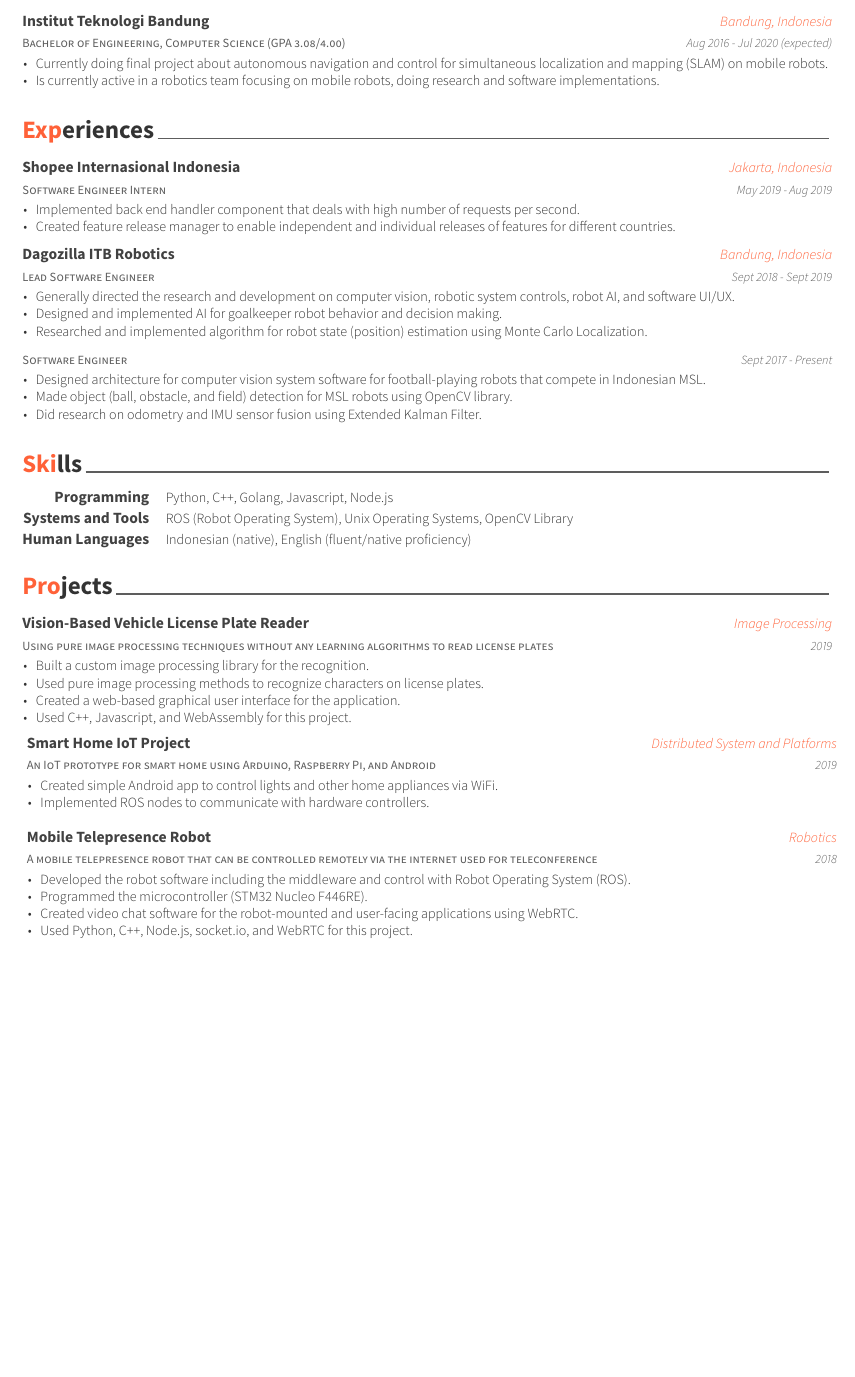
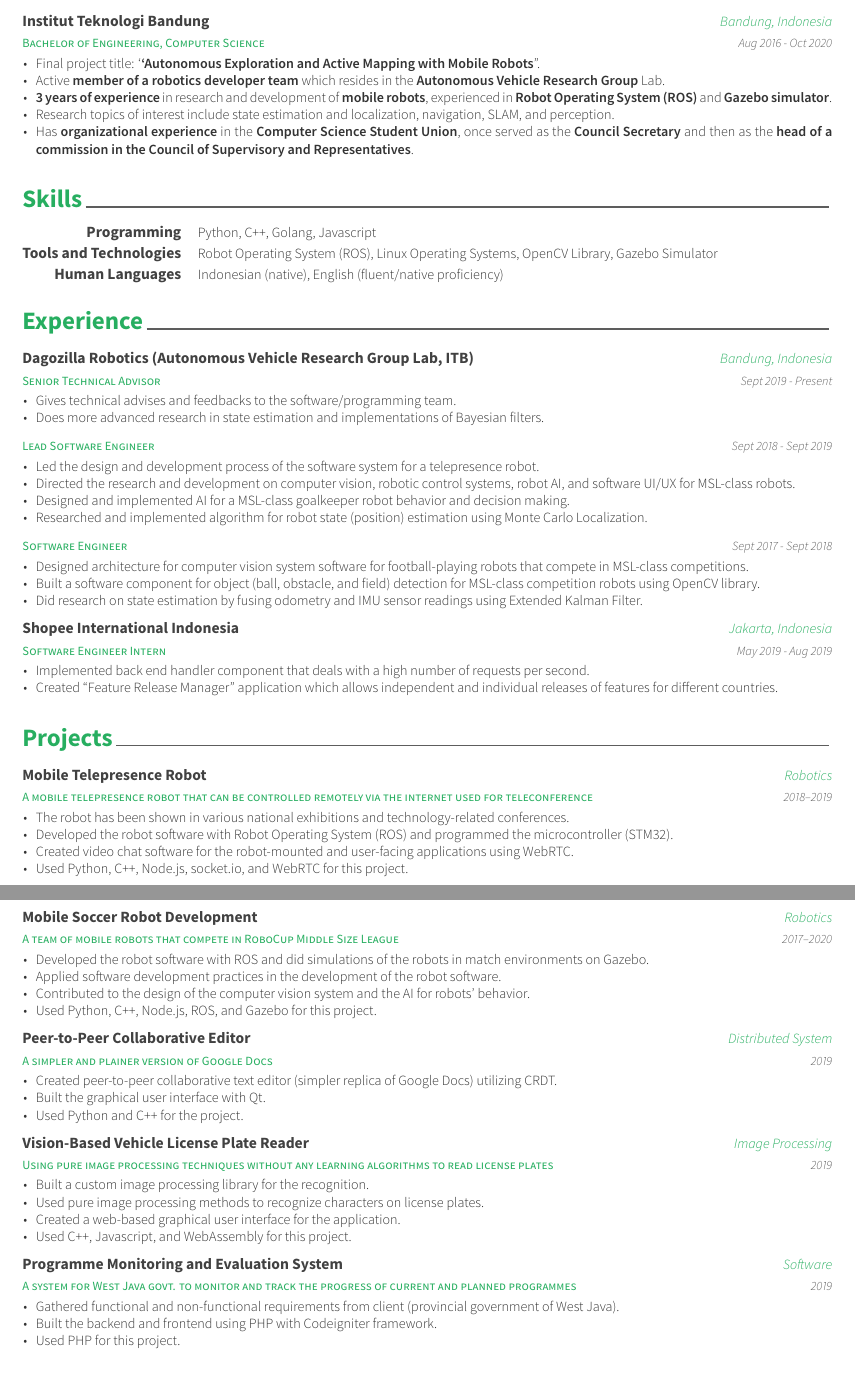
Before and after one commit to dionesiusap/resume, a LaTeX CV (src/resume.tex, which reads src/resume/education.tex, src/resume/experience.tex, src/resume/projects.tex): part of the page before the commit and two parts of pages 1 and 2 of 2 after it, the two joined at a grey line, cut so that both start at the same text, the shorter picture padded with empty space. The pictures show the PDF file src/resume.pdf that the author committed with the source.

Commit message:
update aug 2020

```diff
--- a/src/resume/education.tex
+++ b/src/resume/education.tex
@@ -11,14 +11,17 @@
 
 %---------------------------------------------------------
   \cventry
-    {Bachelor of Engineering, Computer Science (GPA 3.08/4.00)} % Degree
+    {Bachelor of Engineering, Computer Science} % Degree
     {Institut Teknologi Bandung} % Institution
     {Bandung, Indonesia} % Location
-    {Aug 2016 - Jul 2020 (expected)} % Date(s)
+    {Aug 2016 - Oct 2020} % Date(s)
     {
    	  \begin{cvitems}
-		  \item {Currently doing final project about autonomous navigation and control for simultaneous localization and mapping (SLAM) on mobile robots.}
-          \item {Is currently active in a robotics team focusing on mobile robots, doing research and software implementations.}
+		  \item {Final project title: `\textbf{`Autonomous Exploration and Active Mapping with Mobile Robots}".}
+		  \item {Active \textbf{member of a robotics developer team} which resides in the \textbf{Autonomous Vehicle Research Group} Lab.}
+		  \item {\textbf{3 years of experience} in research and development of \textbf{mobile robots}, experienced in \textbf{Robot Operating System (ROS)} and \textbf{Gazebo simulator}.}
+          \item {Research topics of interest include state estimation and localization, navigation, SLAM, and perception.}
+          \item {Has \textbf{organizational experience} in the \textbf{Computer Science Student Union}, once served as the \textbf{Council Secretary} and then as the \textbf{head of a commission in the Council of Supervisory and Representatives}.}
    	  \end{cvitems}
     }
 
--- a/src/resume/experience.tex
+++ b/src/resume/experience.tex
@@ -10,60 +10,60 @@
 \begin{cventries}
 
 %---------------------------------------------------------
-  \cventry
-    {Software Engineer Intern} % Job title
-    {Shopee Internasional Indonesia} % Organization
-    {Jakarta, Indonesia} % Location
-    {May 2019 - Aug 2019} % Date(s)
+    \cventry
+    {Senior Technical Advisor} % Job title
+    {Dagozilla Robotics (Autonomous Vehicle Research Group Lab, ITB)} % Organization
+    {Bandung, Indonesia} % Location
+    {Sept 2019 - Present} % Date(s)
     {
-      \begin{cvitems} % Description(s) of tasks/responsibilities
-        \item {Implemented back end handler component that deals with high number of requests per second.}
-        \item {Created feature release manager to enable independent and individual releases of features for different countries.}
-      \end{cvitems}
+        \begin{cvitems} % Description(s) of tasks/responsibilities
+            \item {Gives technical advises and feedbacks to the software/programming team.}
+            \item {Does more advanced research in state estimation and implementations of Bayesian filters.}
+        \end{cvitems}
     }
-
-
-%---------------------------------------------------------
-%    \cventry
-%    {Programming Team Advisor} % Job title
-%    {Dagozilla ITB Robotics} % Organization
-%    {Bandung, Indonesia} % Location
-%    {Sept 2019 - Present} % Date(s)
-%    {
-%        \begin{cvitems} % Description(s) of tasks/responsibilities
-%            \item {Gives techical advises and feedbacks to the programming team.}
-%            \item {Helps in the implementation of some simple softwares.}
-%        \end{cvitems}
-%    }
-
 
 %---------------------------------------------------------
   \cventry
 	{Lead Software Engineer} % Job title
-	{Dagozilla ITB Robotics} % Organization
-	{Bandung, Indonesia} % Location
+	{} % Organization
+	{} % Location
 	{Sept 2018 - Sept 2019} % Date(s)
 	{
 	  \begin{cvitems} % Description(s) of tasks/responsibilities
-		\item {Generally directed the research and development on computer vision, robotic system controls, robot AI, and software UI/UX.}
-		\item {Designed and implemented AI for goalkeeper robot behavior and decision making.}
+	  	\item {Led the design and development process of the software system for a telepresence robot.}
+		\item {Directed the research and development on computer vision, robotic control systems, robot AI, and software UI/UX for MSL-class robots.}
+		\item {Designed and implemented AI for a MSL-class goalkeeper robot behavior and decision making.}
 		\item {Researched and implemented algorithm for robot state (position) estimation using Monte Carlo Localization.}
 	  \end{cvitems}
 	}
-
 
 %---------------------------------------------------------
   \cventry
 	{Software Engineer} % Job title
 	{} % Organization
 	{} % Location
-	{Sept 2017 - Present} % Date(s)
+	{Sept 2017 - Sept 2018} % Date(s)
 	{
 	  \begin{cvitems} % Description(s) of tasks/responsibilities
-		\item {Designed architecture for computer vision system software for football-playing robots that compete in Indonesian MSL.}
-		\item {Made object (ball, obstacle, and field) detection for MSL robots using OpenCV library.}
-        \item {Did research on odometry and IMU sensor fusion using Extended Kalman Filter.}
+		\item {Designed architecture for computer vision system software for football-playing robots that compete in MSL-class competitions.}
+		\item {Built a software component for object (ball, obstacle, and field) detection for MSL-class competition robots using OpenCV library.}
+        \item {Did research on state estimation by fusing odometry and IMU sensor readings using Extended Kalman Filter.}
 	  \end{cvitems}
 	}
+
 %---------------------------------------------------------
+\cventry
+{Software Engineer Intern} % Job title
+{Shopee International Indonesia} % Organization
+{Jakarta, Indonesia} % Location
+{May 2019 - Aug 2019} % Date(s)
+{
+	\begin{cvitems} % Description(s) of tasks/responsibilities
+		\item {Implemented back end handler component that deals with a high number of requests per second.}
+		\item {Created ``Feature Release Manager'' application which allows independent and individual releases of features for different countries.}
+	\end{cvitems}
+}
+
+
+
 \end{cventries}
--- a/src/resume/projects.tex
+++ b/src/resume/projects.tex
@@ -8,7 +8,50 @@
 %	CONTENT
 %-------------------------------------------------------------------------------
 \begin{cventries}
+	\cventry
+	{A mobile telepresence robot that can be controlled remotely via the internet used for teleconference} % Degree
+	{Mobile Telepresence Robot} % Institution
+	{Robotics} % Location
+	{2018--2019} % Date(s)
+	{
+		\begin{cvitems} % Description(s) of tasks/responsibilities
+			\item {The robot has been shown in various national exhibitions and technology-related conferences.}
+			\item {Developed the robot software with Robot Operating System (ROS) and programmed the microcontroller (STM32).}
+			\item {Created video chat software for the robot-mounted and user-facing applications using WebRTC.}
+			\item {Used Python, C++, Node.js, socket.io, and WebRTC for this project.}
+		\end{cvitems}
+	}
     %---------------------------------------------------------
+
+    \cventry
+    {A team of mobile robots that compete in RoboCup Middle Size League} % Degree
+    {Mobile Soccer Robot Development} % Institution
+    {Robotics} % Location
+    {2017--2020} % Date(s)
+    {
+    	\begin{cvitems} % Description(s) of tasks/responsibilities
+    		\item {Developed the robot software with ROS and did simulations of the robots in match environments on Gazebo.}
+    		\item {Applied software development practices in the development of the robot software.}
+    		\item {Contributed to the design of the computer vision system and the AI for robots' behavior.}
+    		\item {Used Python, C++, Node.js, ROS, and Gazebo for this project.}
+    	\end{cvitems}
+    }
+    %---------------------------------------------------------
+
+    \cventry
+    {A simpler and plainer version of Google Docs} % Degree
+    {Peer-to-Peer Collaborative Editor} % Institution
+    {Distributed System} % Location
+    {2019} % Date(s)
+    {
+    	\begin{cvitems} % Description(s) of tasks/responsibilities
+    		\item {Created peer-to-peer collaborative text editor (simpler replica of Google Docs) utilizing CRDT.}
+    		\item {Built the graphical user interface with Qt.}
+    		\item {Used Python and C++ for the project.}
+    	\end{cvitems}
+    }
+    %---------------------------------------------------------
+
     \cventry
     {Using pure image processing techniques without any learning algorithms to read license plates} % Degree
     {Vision-Based Vehicle License Plate Reader} % Institution
@@ -23,29 +66,30 @@
         \end{cvitems}
     }
     %---------------------------------------------------------
+
+    \cventry
+        {A system for West Java govt. to monitor and track the progress of current and planned programmes} % Degree
+        {Programme Monitoring and Evaluation System} % Institution
+        {Software} % Location
+        {2019} % Date(s)
+        {
+            \begin{cvitems} % Description(s) of tasks/responsibilities
+            	\item {Gathered functional and non-functional requirements from client (provincial government of West Java).}
+                \item {Built the backend and frontend using PHP with Codeigniter framework.}
+                \item {Used PHP for this project.}
+            \end{cvitems}
+        }
+    %---------------------------------------------------------
+
 %    \cventry
-%        {A simpler and plainer version of Google Docs} % Degree
-%        {Peer-to-Peer Collaborative Editor} % Institution
-%        {Distributed System} % Location
+%        {An IoT prototype for smart home using Arduino, Raspberry Pi, and Android} % Degree
+%        {Smart Home IoT Project} % Institution
+%        {IoT System and Platforms} % Location
 %        {2019} % Date(s)
 %        {
 %            \begin{cvitems} % Description(s) of tasks/responsibilities
-%                \item {Created peer-to-peer collaborative text editor (simpler replica of Google Docs) utilizing CRDT.}
-%                \item {Built the graphical user interface with Qt.}
-%                \item {Used Python and C++ for the project.}
+%                \item {Created simple Android app to control lights and other home appliances via WiFi.}
+%                \item {Implemented ROS nodes to communicate with hardware controllers.}
 %            \end{cvitems}
 %        }
     %---------------------------------------------------------
-    \cventry
-        {An IoT prototype for smart home using Arduino, Raspberry Pi, and Android} % Degree
-        {Smart Home IoT Project} % Institution
-        {Distributed System and Platforms} % Location
-        {2019} % Date(s)
-        {
-            \begin{cvitems} % Description(s) of tasks/responsibilities
-                \item {Created simple Android app to control lights and other home appliances via WiFi.}
-                \item {Implemented ROS nodes to communicate with hardware controllers.\\}
-            \end{cvitems}
-        }
-    %---------------------------------------------------------
-    \cventry
@@ -55,11 +96,2 @@
-        {2018} % Date(s)
-        {
-            \begin{cvitems} % Description(s) of tasks/responsibilities
-                \item {Developed the robot software including the middleware and control with Robot Operating System (ROS).}
-                \item {Programmed the microcontroller (STM32 Nucleo F446RE).}
-                \item {Created video chat software for the robot-mounted and user-facing applications using WebRTC.}
-                \item {Used Python, C++, Node.js, socket.io, and WebRTC for this project.}
-            \end{cvitems}
-        }
-    %---------------------------------------------------------
+
 \end{cventries}
--- a/src/resume/skills.tex
+++ b/src/resume/skills.tex
@@ -12,12 +12,12 @@
 %---------------------------------------------------------
   \cvskill
     {Programming} % Category
-    {Python, C++, Golang, Javascript, Node.js} % Skills
+    {Python, C++, Golang, Javascript} % Skills
 
 %---------------------------------------------------------
   \cvskill
-    {Systems and Tools} % Category
-    {ROS (Robot Operating System), Unix Operating Systems, OpenCV Library} % Skills
+    {Tools and Technologies} % Category
+    {Robot Operating System (ROS), Linux Operating Systems, OpenCV Library, Gazebo Simulator} % Skills
 
 %---------------------------------------------------------
   \cvskill
```
Also changed, not shown: src/resume.tex (+5 -4 lines), src/resume/honors.tex (+6 -6 lines), src/resume/summary.tex (+2 -1 lines), src/resume.pdf, src/resume/experience.tex (2 more changed lines), src/resume/projects.tex (3 more changed lines), 5 other files. Lines whose indentation alone changed are shown as unchanged.
